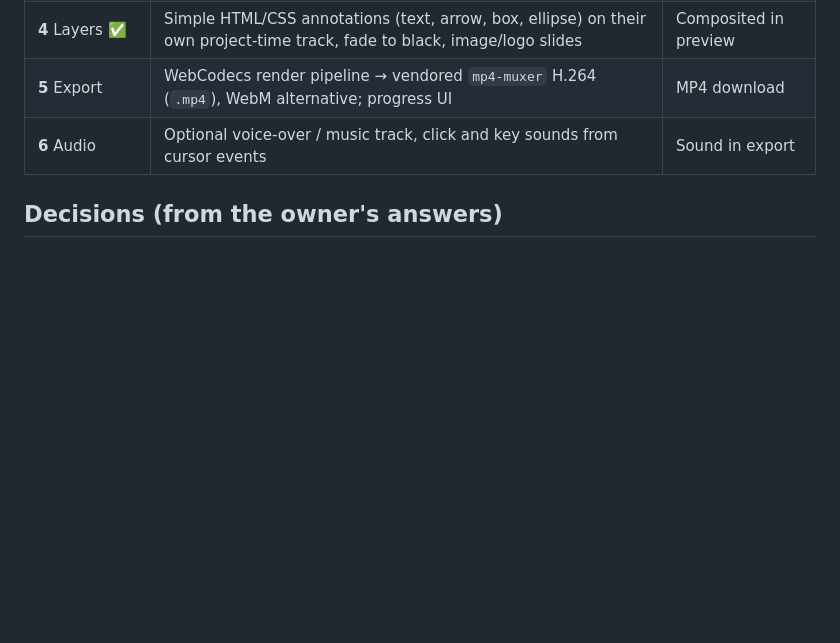
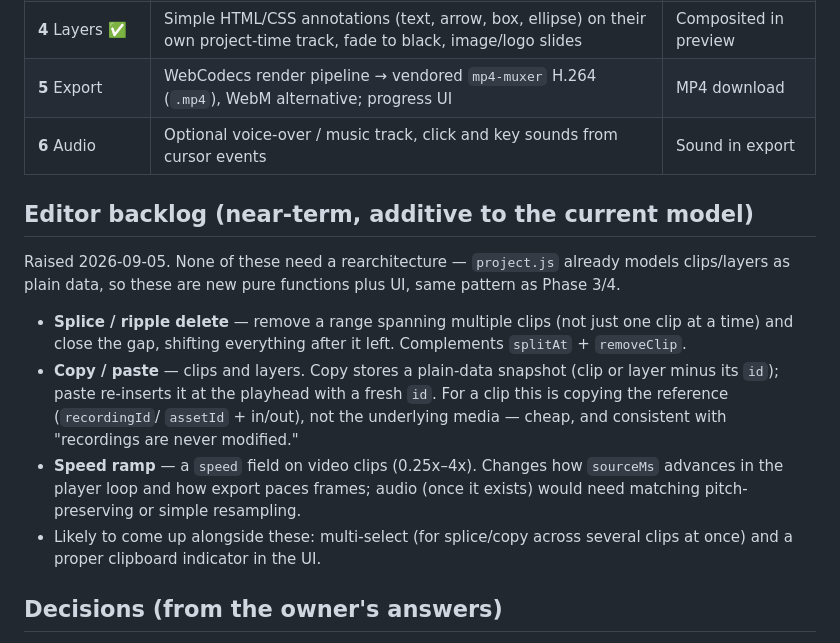
Before and after one commit to kowkaybin/SnippetVideo, a Markdown page: PLAN.md, the part around the change. Drawn GitHub-style; blank space fills up the shorter version.

Commit message:
Note editor backlog: splice/ripple delete, copy/paste, speed ramp
Requested for near-term work. Documented in PLAN.md rather than implemented
yet - no code changes.

Co-Authored-By: Claude Sonnet 5 <noreply@anthropic.com>
Claude-Session: https://claude.ai/code/session_01VMGaQ9yu4i3KMt36dnLzsK

```diff
--- a/PLAN.md
+++ b/PLAN.md
@@ -93,6 +93,26 @@ Raw recordings are never modified. Export renders `Project` → new file.
 | **4** Layers ✅ | Simple HTML/CSS annotations (text, arrow, box, ellipse) on their own project-time track, fade to black, image/logo slides | Composited in preview |
 | **5** Export | WebCodecs render pipeline → vendored `mp4-muxer` H.264 (`.mp4`), WebM alternative; progress UI | MP4 download |
 | **6** Audio | Optional voice-over / music track, click and key sounds from cursor events | Sound in export |
+
+## Editor backlog (near-term, additive to the current model)
+
+Raised 2026-09-05. None of these need a rearchitecture — `project.js` already
+models clips/layers as plain data, so these are new pure functions plus UI,
+same pattern as Phase 3/4.
+
+- **Splice / ripple delete** — remove a range spanning multiple clips (not
+  just one clip at a time) and close the gap, shifting everything after it
+  left. Complements `splitAt` + `removeClip`.
+- **Copy / paste** — clips and layers. Copy stores a plain-data snapshot
+  (clip or layer minus its `id`); paste re-inserts it at the playhead with a
+  fresh `id`. For a clip this is copying the reference (`recordingId`/
+  `assetId` + in/out), not the underlying media — cheap, and consistent with
+  "recordings are never modified."
+- **Speed ramp** — a `speed` field on video clips (0.25x–4x). Changes how
+  `sourceMs` advances in the player loop and how export paces frames; audio
+  (once it exists) would need matching pitch-preserving or simple resampling.
+- Likely to come up alongside these: multi-select (for splice/copy across
+  several clips at once) and a proper clipboard indicator in the UI.
 
 ## Decisions (from the owner's answers)
 
```
